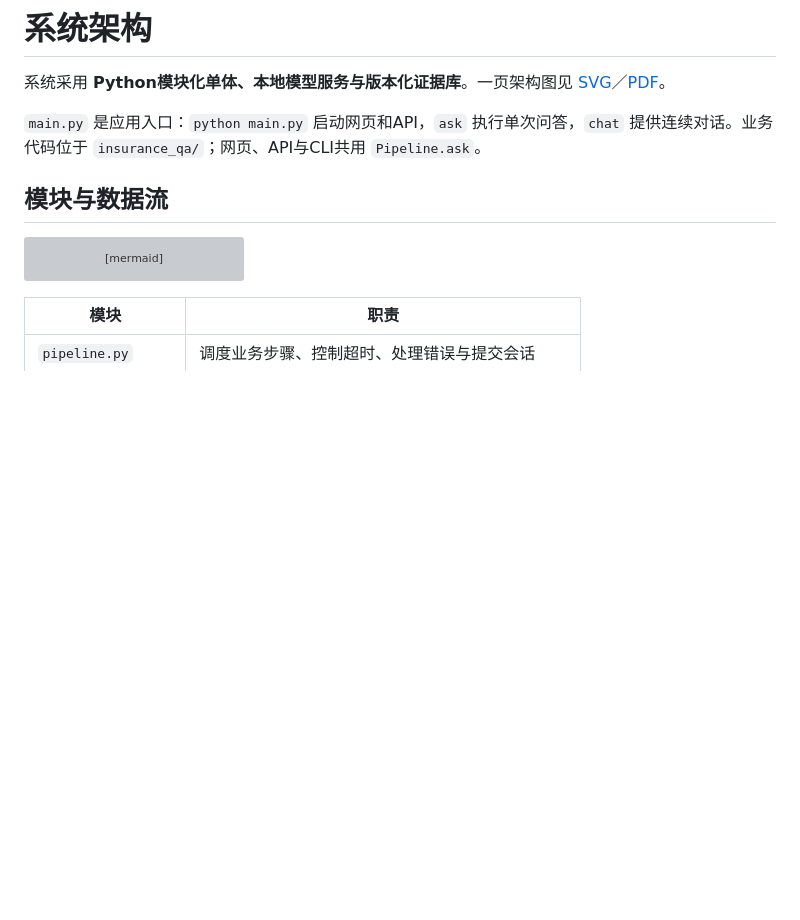
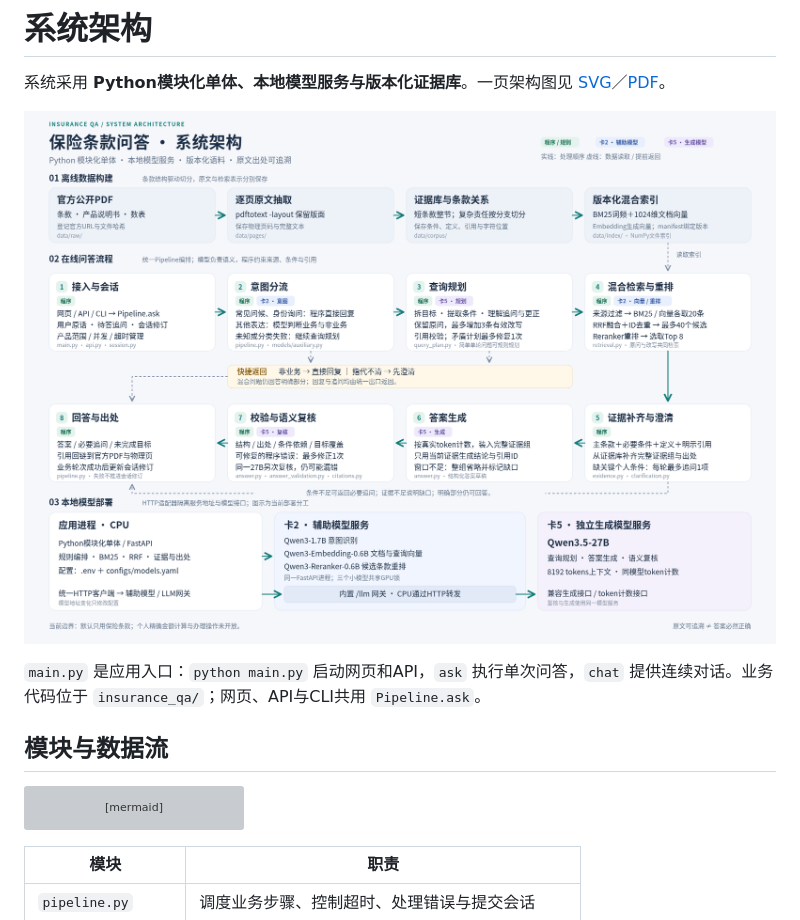
Before and after one commit to LCG12/mianshi, a Markdown page: docs/architecture.md, the part around the change. GitHub-like rendering; pictures changed too: docs/architecture.png (added); blank space fills up the shorter version; grey boxes are pictures that could not be loaded.

```diff
--- a/docs/architecture.md
+++ b/docs/architecture.md
@@ -1,6 +1,8 @@
 # 系统架构
 
 系统采用 **Python模块化单体、本地模型服务与版本化证据库**。一页架构图见 [SVG](architecture.svg)／[PDF](architecture.pdf)。
+
+![系统架构图](architecture.png)
 
 `main.py` 是应用入口：`python main.py` 启动网页和API，`ask` 执行单次问答，`chat` 提供连续对话。业务代码位于 `insurance_qa/`；网页、API与CLI共用 `Pipeline.ask`。
 
```
Also changed, not shown: README.md (+2 -0 lines), 2 other files.
